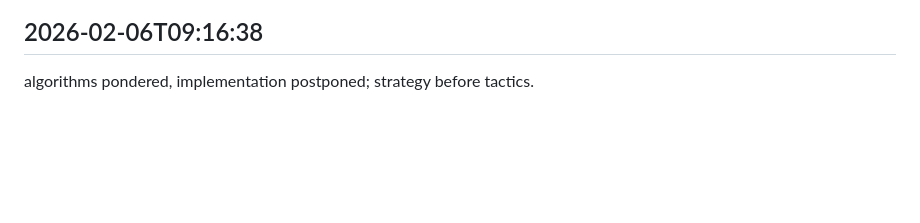
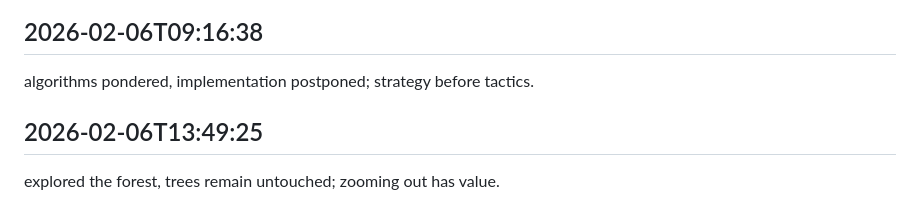
Before and after one commit to ashutoshpatraa/FILENINJA, a Markdown page: worklog.md, the part around the change. GitHub-like rendering; blank space fills up the shorter version.

Commit message:
mission accomplished

```diff
--- a/worklog.md
+++ b/worklog.md
@@ -249,3 +249,6 @@ considered graphql resolvers, rest controllers stable; data graph contemplation.
 
 ## 2026-02-06T09:16:38
 algorithms pondered, implementation postponed; strategy before tactics.
+
+## 2026-02-06T13:49:25
+explored the forest, trees remain untouched; zooming out has value.
```
